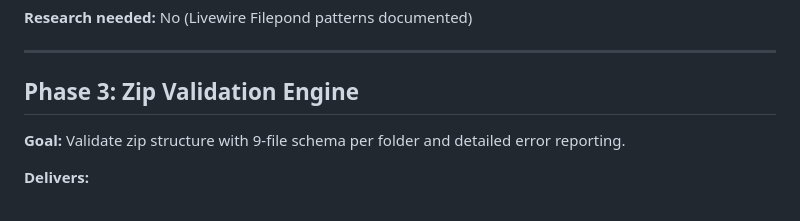
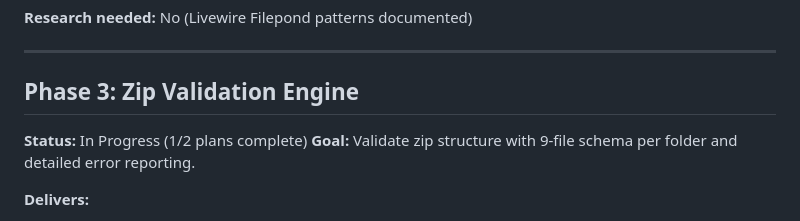
Before and after one commit to AlexBordei/RecycleUI, a Markdown page: .planning/ROADMAP.md, the part around the change. GitHub-like rendering.

```diff
--- a/.planning/ROADMAP.md
+++ b/.planning/ROADMAP.md
@@ -62,6 +62,7 @@
 
 ## Phase 3: Zip Validation Engine
 
+**Status:** In Progress (1/2 plans complete)
 **Goal:** Validate zip structure with 9-file schema per folder and detailed error reporting.
 
 **Delivers:**
```
Also changed, not shown: .planning/STATE.md (+16 -11 lines), 1 other file.
